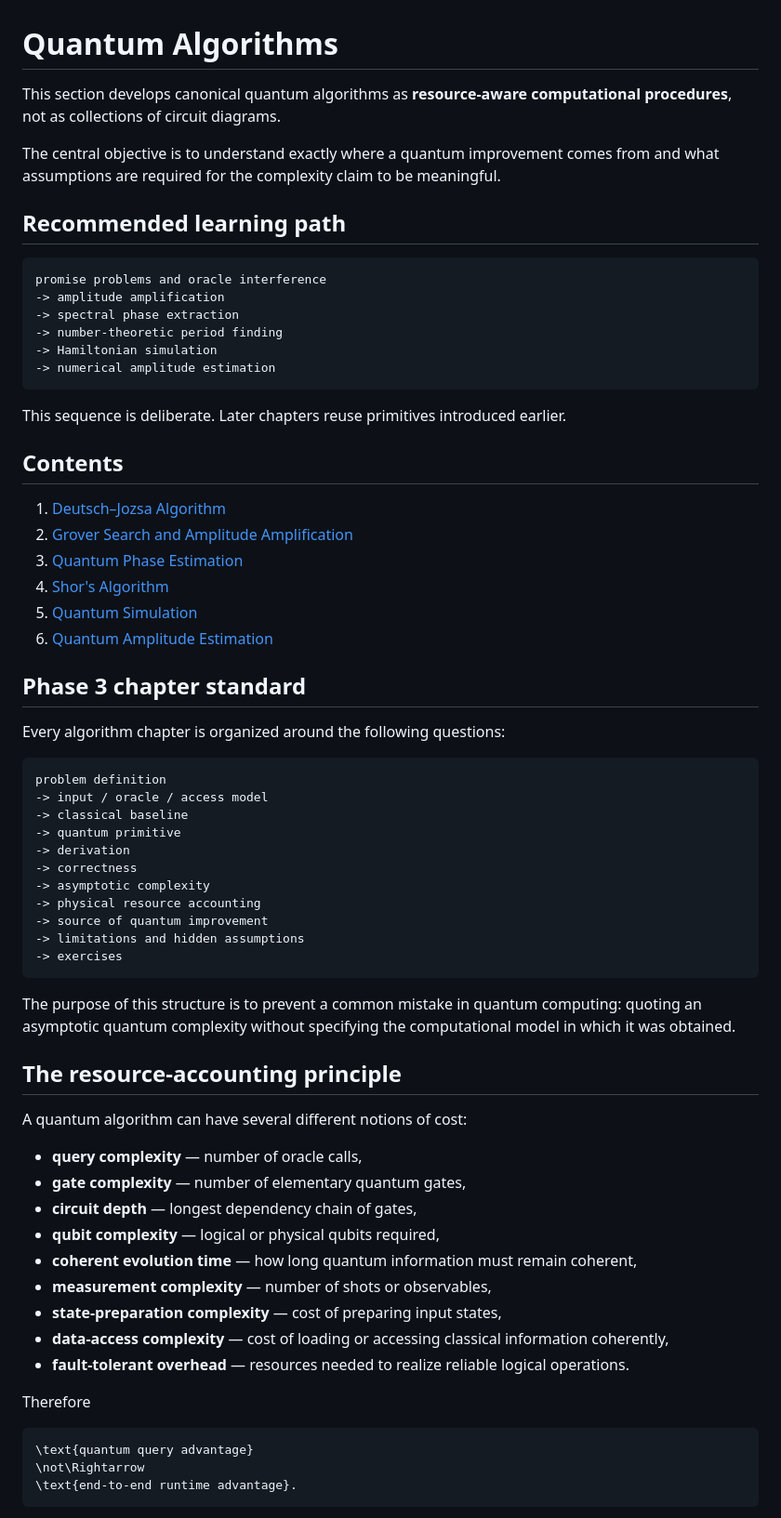
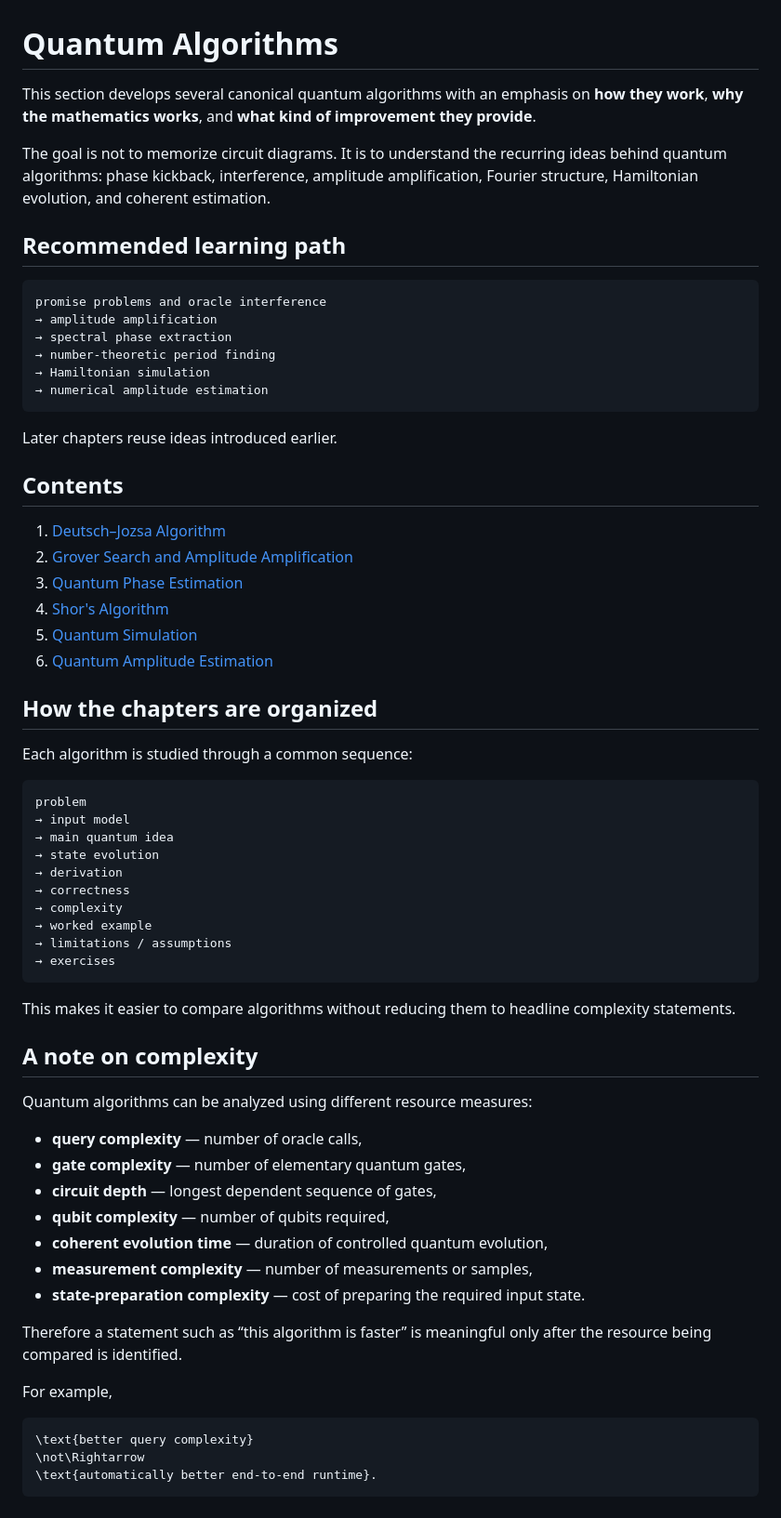
Before and after one commit to AHDMarwan/quantum-computing-introduction, a Markdown page: 04-quantum-algorithms/README.md, the part around one of its changes. Shown at 93% size. Drawn GitHub-style.

Commit message:
Make quantum algorithms section pedagogical

````diff
--- a/04-quantum-algorithms/README.md
+++ b/04-quantum-algorithms/README.md
@@ -1,21 +1,21 @@
 # Quantum Algorithms
 
-This section develops canonical quantum algorithms as **resource-aware computational procedures**, not as collections of circuit diagrams.
+This section develops several canonical quantum algorithms with an emphasis on **how they work**, **why the mathematics works**, and **what kind of improvement they provide**.
 
-The central objective is to understand exactly where a quantum improvement comes from and what assumptions are required for the complexity claim to be meaningful.
+The goal is not to memorize circuit diagrams. It is to understand the recurring ideas behind quantum algorithms: phase kickback, interference, amplitude amplification, Fourier structure, Hamiltonian evolution, and coherent estimation.
 
 ## Recommended learning path
 
 ```text
 promise problems and oracle interference
--> amplitude amplification
--> spectral phase extraction
--> number-theoretic period finding
--> Hamiltonian simulation
--> numerical amplitude estimation
+→ amplitude amplification
+→ spectral phase extraction
+→ number-theoretic period finding
+→ Hamiltonian simulation
+→ numerical amplitude estimation
 ```
 
-This sequence is deliberate. Later chapters reuse primitives introduced earlier.
+Later chapters reuse ideas introduced earlier.
 
 ## Contents
 
@@ -26,45 +26,44 @@ This sequence is deliberate. Later chapters reuse primitives introduced earlier.
 5. [Quantum Simulation](05-quantum-simulation.md)
 6. [Quantum Amplitude Estimation](06-amplitude-estimation.md)
 
-## Phase 3 chapter standard
+## How the chapters are organized
 
-Every algorithm chapter is organized around the following questions:
+Each algorithm is studied through a common sequence:
 
 ```text
-problem definition
--> input / oracle / access model
--> classical baseline
--> quantum primitive
--> derivation
--> correctness
--> asymptotic complexity
--> physical resource accounting
--> source of quantum improvement
--> limitations and hidden assumptions
--> exercises
+problem
+→ input model
+→ main quantum idea
+→ state evolution
+→ derivation
+→ correctness
+→ complexity
+→ worked example
+→ limitations / assumptions
+→ exercises
 ```
 
-The purpose of this structure is to prevent a common mistake in quantum computing: quoting an asymptotic quantum complexity without specifying the computational model in which it was obtained.
+This makes it easier to compare algorithms without reducing them to headline complexity statements.
 
-## The resource-accounting principle
+## A note on complexity
 
-A quantum algorithm can have several different notions of cost:
+Quantum algorithms can be analyzed using different resource measures:
 
 - **query complexity** — number of oracle calls,
 - **gate complexity** — number of elementary quantum gates,
-- **circuit depth** — longest dependency chain of gates,
-- **qubit complexity** — logical or physical qubits required,
-- **coherent evolution time** — how long quantum information must remain coherent,
-- **measurement complexity** — number of shots or observables,
-- **state-preparation complexity** — cost of preparing input states,
-- **data-access complexity** — cost of loading or accessing classical information coherently,
-- **fault-tolerant overhead** — resources needed to realize reliable logical operations.
+- **circuit depth** — longest dependent sequence of gates,
+- **qubit complexity** — number of qubits required,
+- **coherent evolution time** — duration of controlled quantum evolution,
+- **measurement complexity** — number of measurements or samples,
+- **state-preparation complexity** — cost of preparing the required input state.
 
-Therefore
+Therefore a statement such as “this algorithm is faster” is meaningful only after the resource being compared is identified.
+
+For example,
 
 ```math
-\text{quantum query advantage}
+\text{better query complexity}
 \not\Rightarrow
-\text{end-to-end runtime advantage}.
+\text{automatically better end-to-end runtime}.
 ```
 
````
Also changed, not shown: other parts of 04-quantum-algorithms/README.md (+46 -97 lines).
